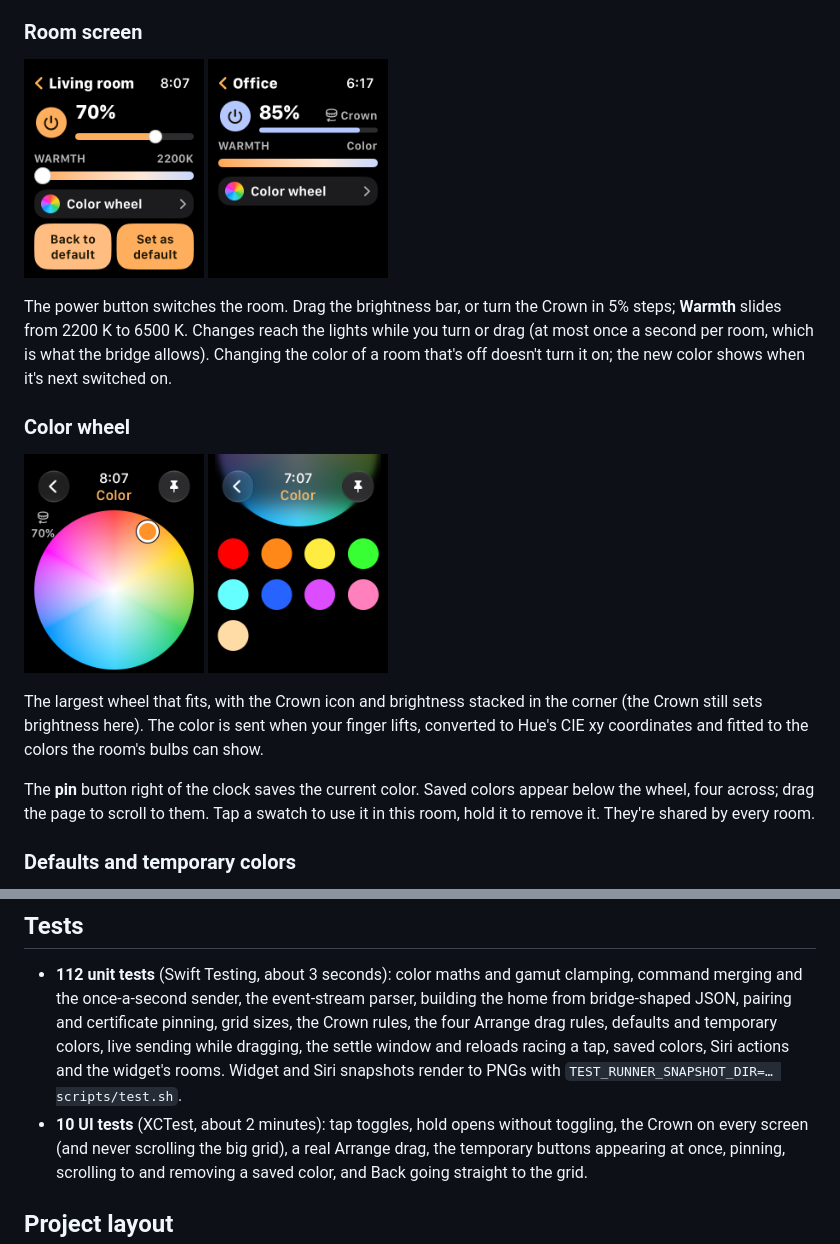
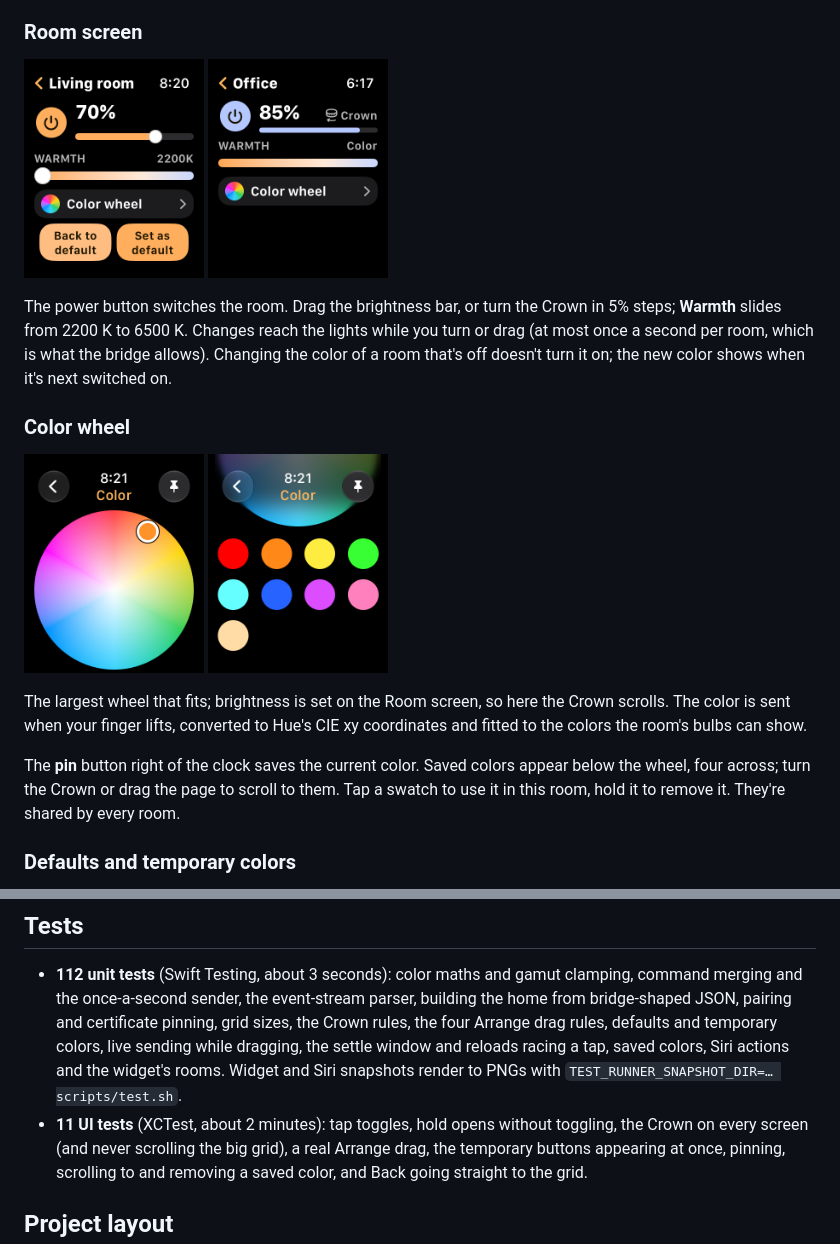
Before and after one commit to adunstan3/HouseLights, a Markdown page: README.md, 2 parts joined by grey strips. Rendered like a GitHub page; pictures changed too: docs/screenshots/color-wheel.png, docs/screenshots/room.png, docs/screenshots/swatches.png.

```diff
--- a/README.md
+++ b/README.md
@@ -90,12 +90,12 @@ that's off doesn't turn it on; the new color shows when it's next switched on.
   <img src="docs/screenshots/swatches.png" width="180" alt="Saved colors below the wheel">
 </p>
 
-The largest wheel that fits, with the Crown icon and brightness stacked in the corner (the
-Crown still sets brightness here). The color is sent when your finger lifts, converted to Hue's CIE xy
+The largest wheel that fits; brightness is set on the Room screen, so here the Crown
+scrolls. The color is sent when your finger lifts, converted to Hue's CIE xy
 coordinates and fitted to the colors the room's bulbs can show.
 
 The **pin** button right of the clock saves the current color. Saved colors appear below
-the wheel, four across; drag the page to scroll to them. Tap a swatch to use it in this
+the wheel, four across; turn the Crown or drag the page to scroll to them. Tap a swatch to use it in this
 room, hold it to remove it. They're shared by every room.
 
 ### Defaults and temporary colors
@@ -240,7 +240,7 @@ using the Apple ID signed in to Xcode.
   the settle window and reloads racing a tap, saved colors, Siri actions and the widget's
   rooms. Widget and Siri snapshots render
   to PNGs with `TEST_RUNNER_SNAPSHOT_DIR=… scripts/test.sh`.
-- **10 UI tests** (XCTest, about 2 minutes): tap toggles, hold opens without toggling, the
+- **11 UI tests** (XCTest, about 2 minutes): tap toggles, hold opens without toggling, the
   Crown on every screen (and never scrolling the big grid), a real Arrange drag, the
   temporary buttons appearing at once, pinning, scrolling to and removing a saved color, and
   Back going straight to the grid.
```
Also changed, not shown: SPEC.md (+2 -2 lines), 3 other files.
